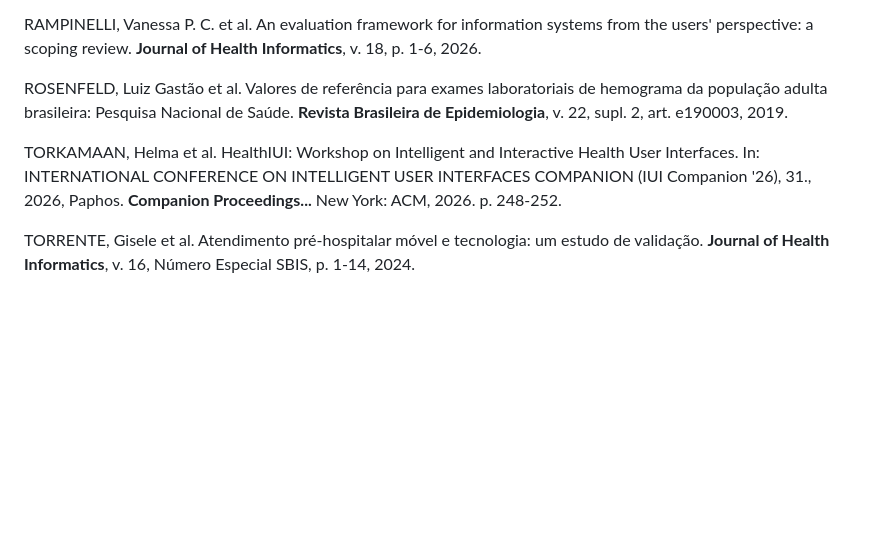
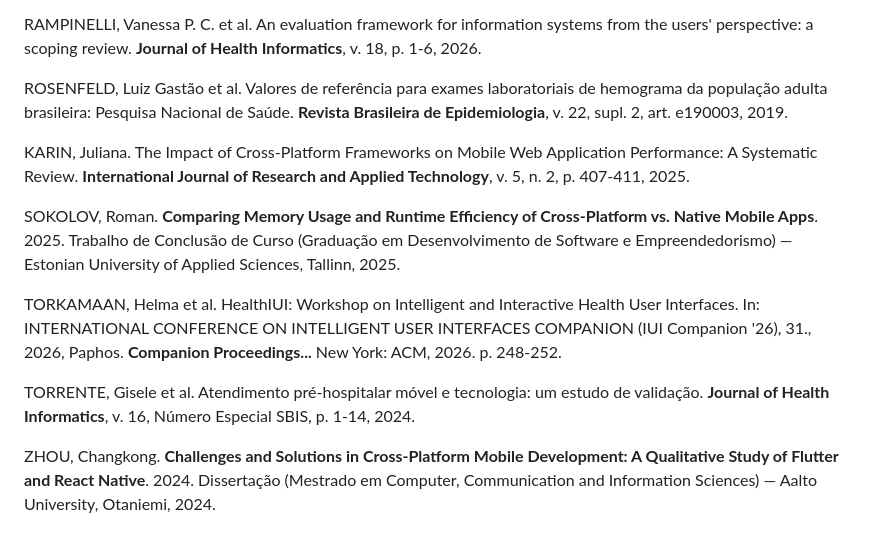
Before and after one commit to AnaDias756/InterpreteLabBR, a Markdown page: TCC_CAP2_REVISAO_LITERATURA.md, the part around one of its changes. Rendered like a GitHub page; blank space fills up the shorter version.

```diff
--- a/TCC_CAP2_REVISAO_LITERATURA.md
+++ b/TCC_CAP2_REVISAO_LITERATURA.md
@@ -114,6 +128,12 @@ RAMPINELLI, Vanessa P. C. et al. An evaluation framework for information systems
 
 ROSENFELD, Luiz Gastão et al. Valores de referência para exames laboratoriais de hemograma da população adulta brasileira: Pesquisa Nacional de Saúde. **Revista Brasileira de Epidemiologia**, v. 22, supl. 2, art. e190003, 2019.
 
+KARIN, Juliana. The Impact of Cross-Platform Frameworks on Mobile Web Application Performance: A Systematic Review. **International Journal of Research and Applied Technology**, v. 5, n. 2, p. 407-411, 2025.
+
+SOKOLOV, Roman. **Comparing Memory Usage and Runtime Efficiency of Cross-Platform vs. Native Mobile Apps**. 2025. Trabalho de Conclusão de Curso (Graduação em Desenvolvimento de Software e Empreendedorismo) — Estonian University of Applied Sciences, Tallinn, 2025.
+
 TORKAMAAN, Helma et al. HealthIUI: Workshop on Intelligent and Interactive Health User Interfaces. In: INTERNATIONAL CONFERENCE ON INTELLIGENT USER INTERFACES COMPANION (IUI Companion '26), 31., 2026, Paphos. **Companion Proceedings...** New York: ACM, 2026. p. 248-252.
 
 TORRENTE, Gisele et al. Atendimento pré-hospitalar móvel e tecnologia: um estudo de validação. **Journal of Health Informatics**, v. 16, Número Especial SBIS, p. 1-14, 2024.
+
+ZHOU, Changkong. **Challenges and Solutions in Cross-Platform Mobile Development: A Qualitative Study of Flutter and React Native**. 2024. Dissertação (Mestrado em Computer, Communication and Information Sciences) — Aalto University, Otaniemi, 2024.
```
Also changed, not shown: other parts of TCC_CAP2_REVISAO_LITERATURA.md (+15 -1 lines).
